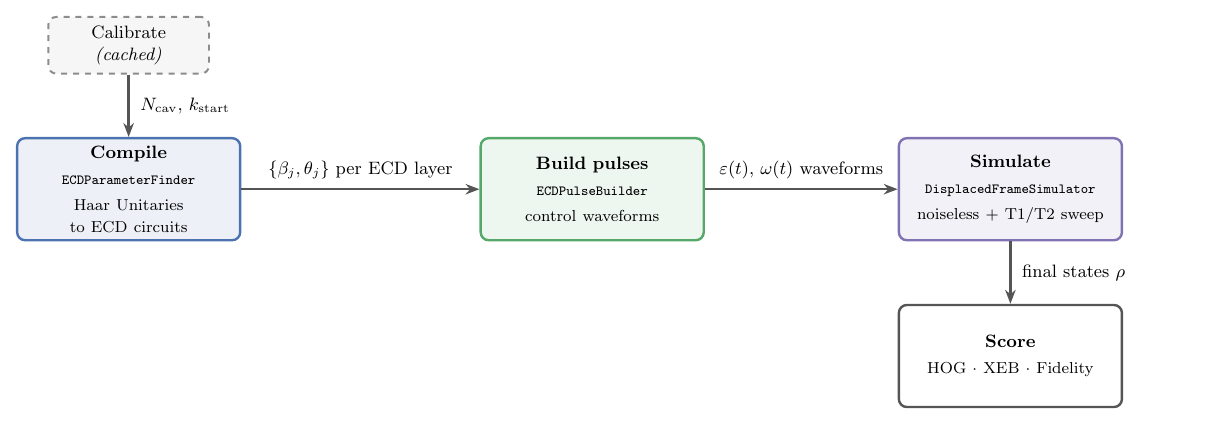
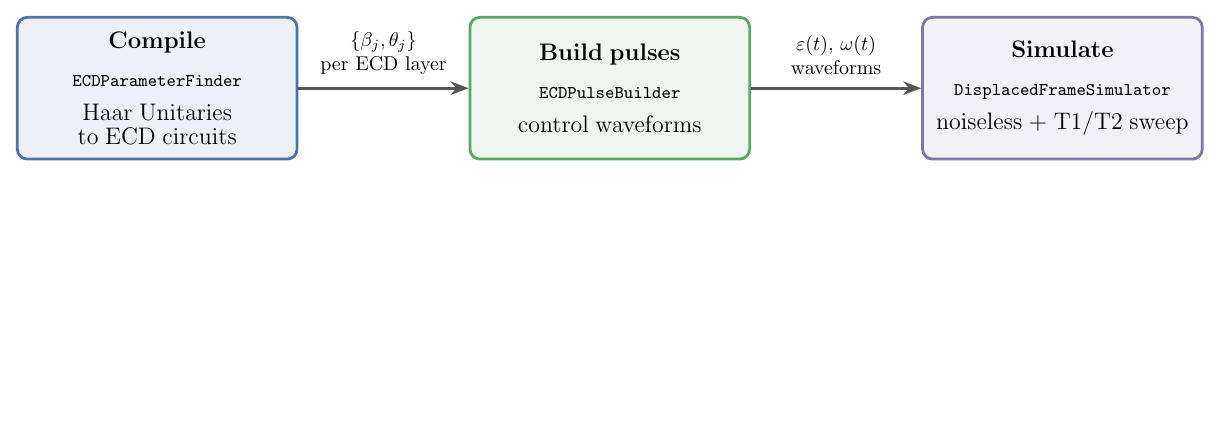
Before and after one commit to unitaryfoundation/metriq-qudits, a LaTeX figure (docs/pipeline_flow.tex): the whole page, the shorter picture padded with empty space. Compiled offline with pdfLaTeX.

Commit message:
removed calibration and score boxes

```diff
--- a/docs/pipeline_flow.tex
+++ b/docs/pipeline_flow.tex
@@ -8,7 +8,6 @@
 \usepackage{amssymb}
 \usetikzlibrary{arrows.meta, positioning}
 
-\definecolor{cGray}{HTML}{8C8C8C}
 \definecolor{cBlue}{HTML}{4C72B0}
 \definecolor{cGreen}{HTML}{55A868}
 \definecolor{cPurple}{HTML}{8172B3}
@@ -17,37 +16,25 @@
 \begin{document}
 \begin{tikzpicture}[
     box/.style={
-        draw, rounded corners=4pt, align=center,
-        minimum height=1.8cm, text width=3.7cm,
-        line width=1.2pt, font=\small
+        draw, rounded corners=5pt, align=center,
+        minimum height=2.5cm, text width=4.7cm,
+        line width=1.4pt, font=\normalsize
     },
-    prep/.style={
-        draw=cGray, fill=cGray!8, dashed, rounded corners=4pt, align=center,
-        minimum height=1.0cm, text width=2.6cm, line width=1.0pt, font=\small
-    },
-    arrow/.style={-{Stealth[length=7pt]}, line width=1.2pt, draw=cSlate},
-    elbl/.style={font=\small, midway, above=1pt}
+    arrow/.style={-{Stealth[length=9pt]}, line width=1.4pt, draw=cSlate},
+    elbl/.style={midway, above=3pt, align=center, font=\normalsize}
 ]
 
 \node[box, draw=cBlue, fill=cBlue!10] (comp)
-    {\textbf{Compile}\\[2pt]{\ttfamily\scriptsize ECDParameterFinder}\\[2pt]\footnotesize Haar Unitaries to ECD circuits};
-\node[box, draw=cGreen, fill=cGreen!10, right=4.2cm of comp] (pulse)
-    {\textbf{Build pulses}\\[2pt]{\ttfamily\scriptsize ECDPulseBuilder}\\[2pt]\footnotesize control waveforms};
-\node[box, draw=cPurple, fill=cPurple!10, right=3.4cm of pulse] (sim)
-    {\textbf{Simulate}\\[2pt]{\ttfamily\scriptsize DisplacedFrameSimulator}\\[2pt]\footnotesize noiseless + T1/T2 sweep};
-\node[box, draw=cSlate, fill=white, below=1.1cm of sim] (score)
-    {\textbf{Score}\\[2pt]\footnotesize HOG $\cdot$ XEB $\cdot$ Fidelity};
+    {\large\textbf{Compile}\\[5pt]{\ttfamily\small ECDParameterFinder}\\[5pt]Haar Unitaries to ECD circuits};
+\node[box, draw=cGreen, fill=cGreen!10, right=3.0cm of comp] (pulse)
+    {\large\textbf{Build pulses}\\[5pt]{\ttfamily\small ECDPulseBuilder}\\[5pt]control waveforms};
+\node[box, draw=cPurple, fill=cPurple!10, right=3.0cm of pulse] (sim)
+    {\large\textbf{Simulate}\\[5pt]{\ttfamily\small DisplacedFrameSimulator}\\[5pt]noiseless + T1/T2 sweep};
 
-\node[prep, above=1.1cm of comp] (calib) {Calibrate \emph{(cached)}};
-
-\draw[arrow] (calib) -- (comp)
-    node[midway, right=2pt, font=\small] {$N_{\mathrm{cav}},\,k_{\mathrm{start}}$};
 \draw[arrow] (comp) -- (pulse)
-    node[elbl] {$\{\beta_j,\theta_j\}$ per ECD layer};
+    node[elbl] {$\{\beta_j,\theta_j\}$\\per ECD layer};
 \draw[arrow] (pulse) -- (sim)
-    node[elbl] {$\varepsilon(t),\,\omega(t)$ waveforms};
-\draw[arrow] (sim) -- (score)
-    node[midway, right=2pt, font=\small] {final states $\rho$};
+    node[elbl] {$\varepsilon(t),\,\omega(t)$\\waveforms};
 
 \end{tikzpicture}
 \end{document}
```
Also changed, not shown: README.md, docs/pipeline_flow.pdf, docs/pipeline_flow.svg.
